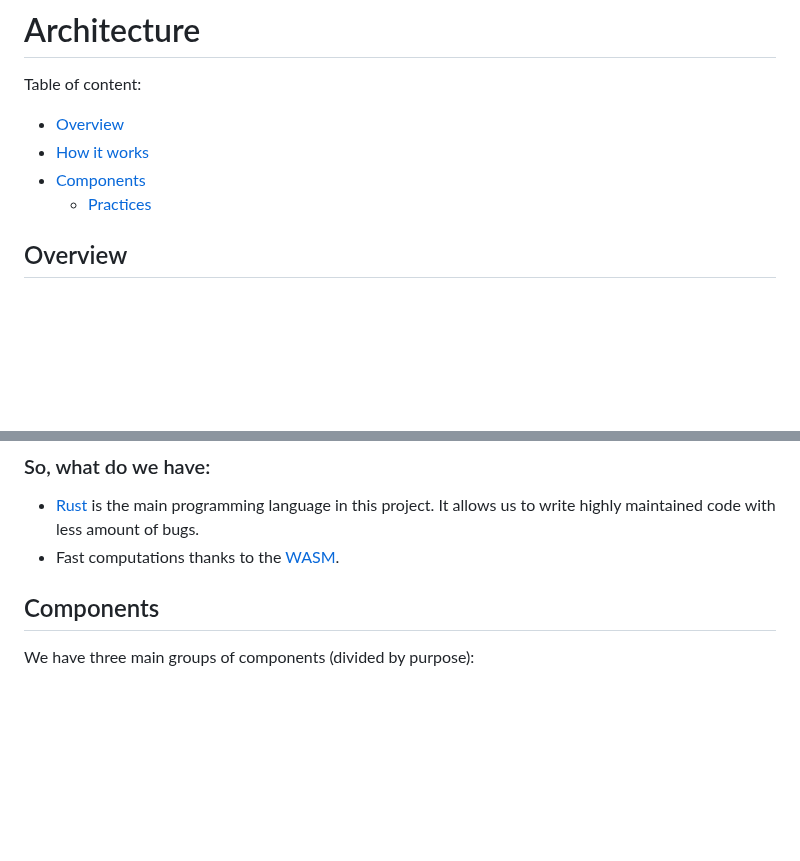
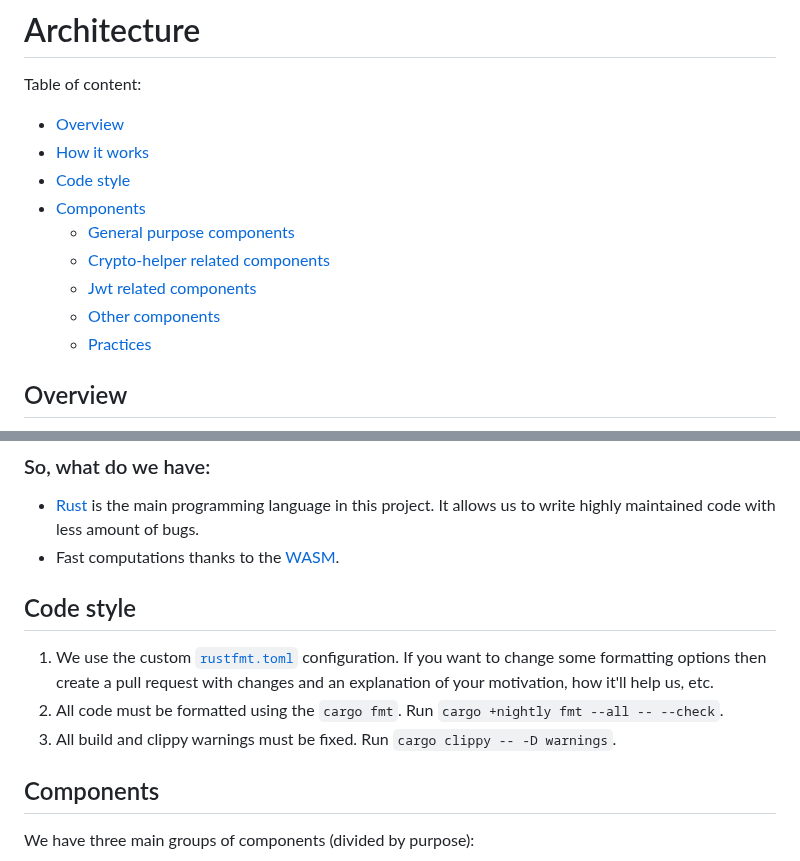
Before and after one commit to TheBestTvarynka/crypto-helper, a Markdown page: ARCHITECTURE.md, 2 parts joined by grey strips. Rendered like a GitHub page; blank space fills up the shorter version.

Commit message:
feat(doc): architecture: add 'Code style' section. update table of content

```diff
--- a/ARCHITECTURE.md
+++ b/ARCHITECTURE.md
@@ -5,7 +5,12 @@ Table of content:
 
 * [Overview](#overview)
 * [How it works](#how-it-works)
+* [Code style](#code-style)
 * [Components](#components)
+    * [General purpose components](#general-purpose-components)
+    * [Crypto-helper related components](#crypto-helper-related-components)
+    * [Jwt related components](#jwt-related-components)
+    * [Other components](#other-components)
     * [Practices](#practices)
 
 ## Overview
@@ -30,6 +35,12 @@ Because it's a great framework for building web applications in Rust. It is very
 
 * [Rust](https://www.rust-lang.org/) is the main programming language in this project. It allows us to write highly maintained code with less amount of bugs.
 * Fast computations thanks to the [WASM](https://en.wikipedia.org/wiki/WebAssembly).
+
+## Code style
+
+1. We use the custom [`rustfmt.toml`](https://github.com/TheBestTvarynka/crypto-helper/blob/main/rustfmt.toml) configuration. If you want to change some formatting options then create a pull request with changes and an explanation of your motivation, how it'll help us, etc.
+2. All code must be formatted using the `cargo fmt`. Run `cargo +nightly fmt --all -- --check`.
+3. All build and clippy warnings must be fixed. Run `cargo clippy -- -D warnings`.
 
 ## Components
 
```
